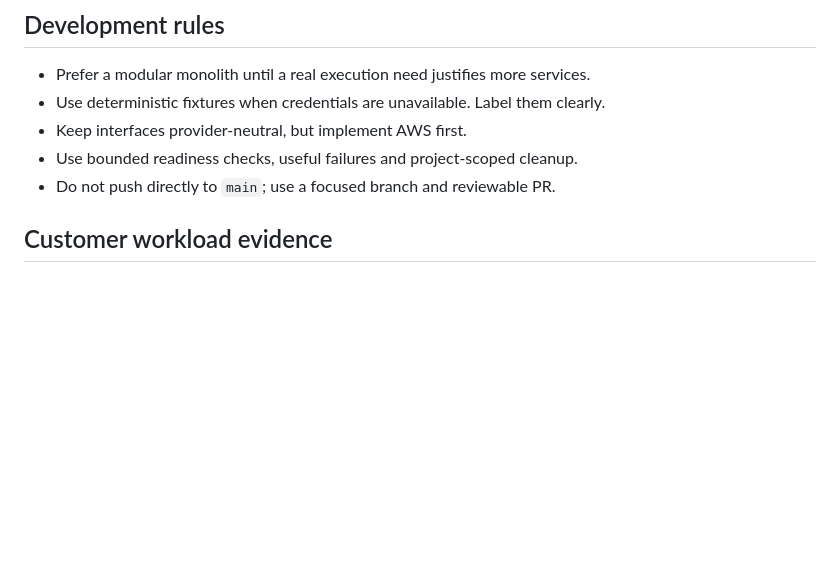
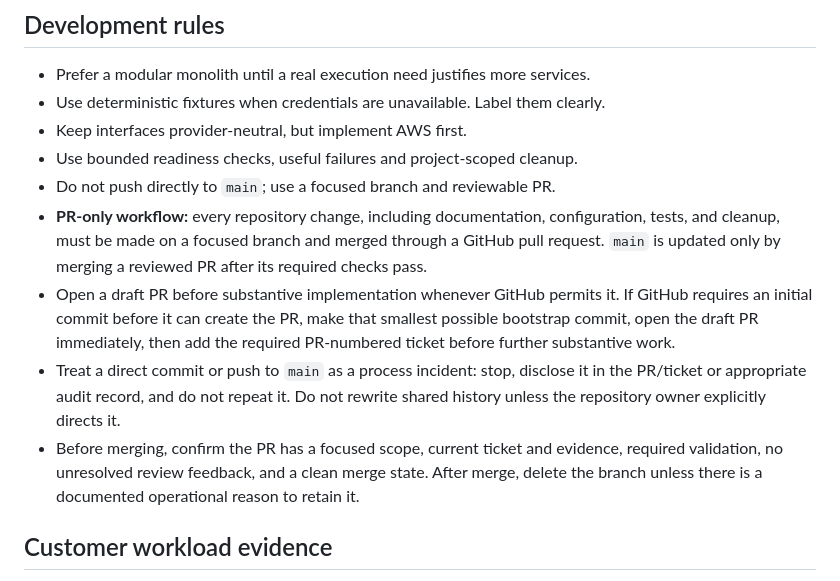
Before and after one commit to Bepoadewale/AgentConstruct, a Markdown page: AGENTS.md, the part around the change. Rendered like a GitHub page; blank space fills up the shorter version.

Commit message:
docs: establish PR-only workflow

```diff
--- a/AGENTS.md
+++ b/AGENTS.md
@@ -23,6 +23,10 @@ Build and maintain **AgentConstruct**, the private commercial product. Use plain
 - Keep interfaces provider-neutral, but implement AWS first.
 - Use bounded readiness checks, useful failures and project-scoped cleanup.
 - Do not push directly to `main`; use a focused branch and reviewable PR.
+- **PR-only workflow:** every repository change, including documentation, configuration, tests, and cleanup, must be made on a focused branch and merged through a GitHub pull request. `main` is updated only by merging a reviewed PR after its required checks pass.
+- Open a draft PR before substantive implementation whenever GitHub permits it. If GitHub requires an initial commit before it can create the PR, make that smallest possible bootstrap commit, open the draft PR immediately, then add the required PR-numbered ticket before further substantive work.
+- Treat a direct commit or push to `main` as a process incident: stop, disclose it in the PR/ticket or appropriate audit record, and do not repeat it. Do not rewrite shared history unless the repository owner explicitly directs it.
+- Before merging, confirm the PR has a focused scope, current ticket and evidence, required validation, no unresolved review feedback, and a clean merge state. After merge, delete the branch unless there is a documented operational reason to retain it.
 
 ## Customer workload evidence
 
```
